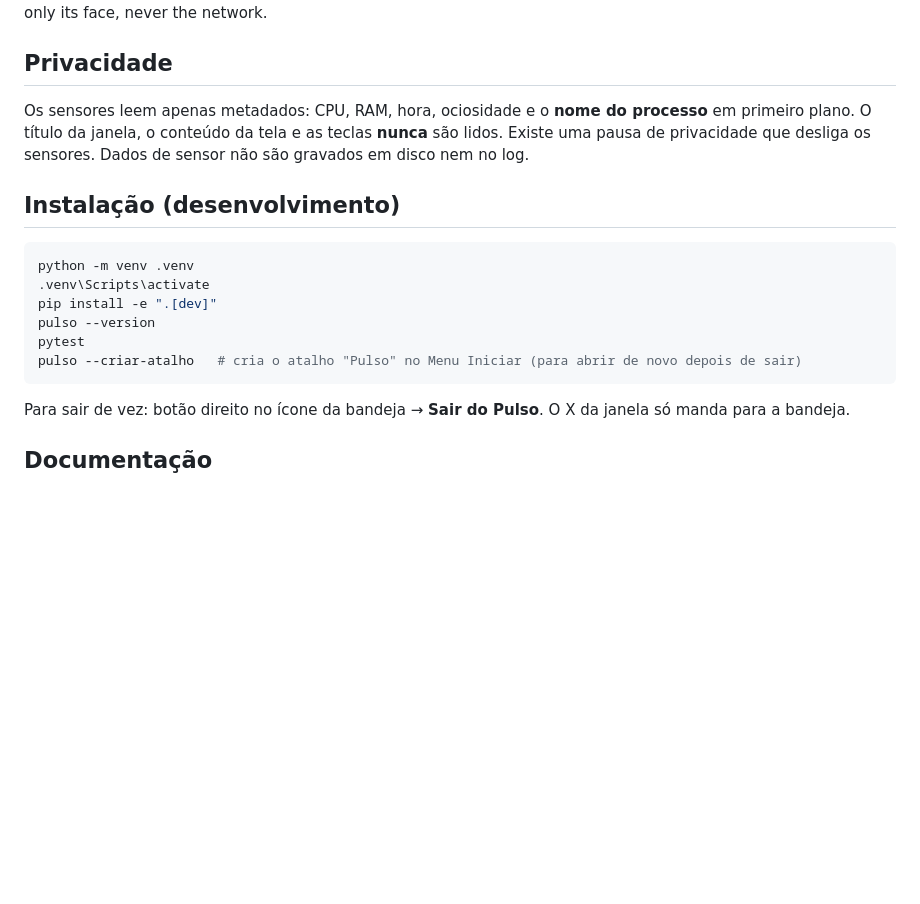
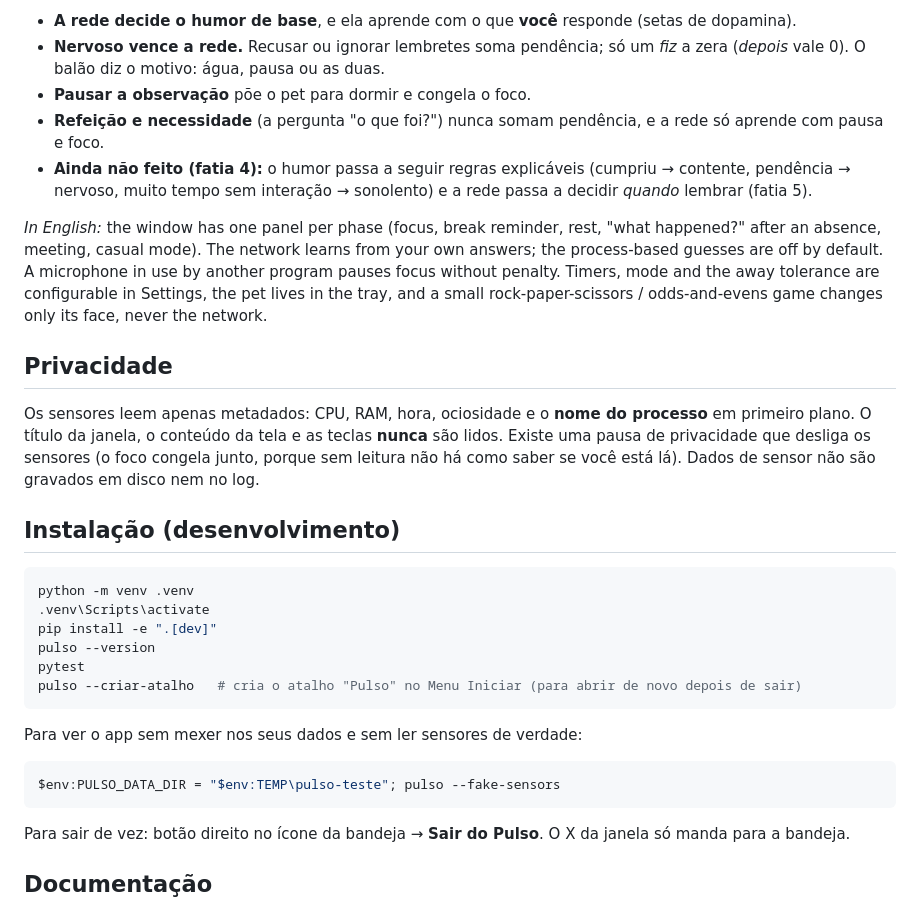
Before and after one commit to AndreiBataglia/pulso, a Markdown page: README.md, the part around one of its changes. GitHub-like rendering; blank space fills up the shorter version.

````diff
--- a/README.md
+++ b/README.md
@@ -49,10 +92,23 @@ Timers are configurable in Settings, the pet lives in the tray, and a small rock
+- **A rede decide o humor de base**, e ela aprende com o que **você** responde (setas de dopamina).
+- **Nervoso vence a rede.** Recusar ou ignorar lembretes soma pendência; só um *fiz* a zera (*depois* vale 0). O
+  balão diz o motivo: água, pausa ou as duas.
+- **Pausar a observação** põe o pet para dormir e congela o foco.
+- **Refeição e necessidade** (a pergunta "o que foi?") nunca somam pendência, e a rede só aprende com pausa e foco.
+- **Ainda não feito (fatia 4):** o humor passa a seguir regras explicáveis (cumpriu → contente, pendência → nervoso,
+  muito tempo sem interação → sonolento) e a rede passa a decidir *quando* lembrar (fatia 5).
+
+*In English:* the window has one panel per phase (focus, break reminder, rest, "what happened?" after an absence,
+meeting, casual mode). The network learns from your own answers; the process-based guesses are off by default.
+A microphone in use by another program pauses focus without penalty. Timers, mode and the away tolerance are
+configurable in Settings, the pet lives in the tray, and a small rock-paper-scissors / odds-and-evens game
 changes only its face, never the network.
 
 ## Privacidade
 
 Os sensores leem apenas metadados: CPU, RAM, hora, ociosidade e o **nome do processo** em primeiro plano.
 O título da janela, o conteúdo da tela e as teclas **nunca** são lidos. Existe uma pausa de
-privacidade que desliga os sensores. Dados de sensor não são gravados em disco nem no log.
+privacidade que desliga os sensores (o foco congela junto, porque sem leitura não há como saber se você está lá).
+Dados de sensor não são gravados em disco nem no log.
 
 ## Instalação (desenvolvimento)
 
@@ -65,6 +121,12 @@ pytest
 pulso --criar-atalho   # cria o atalho "Pulso" no Menu Iniciar (para abrir de novo depois de sair)
 ```
 
+Para ver o app sem mexer nos seus dados e sem ler sensores de verdade:
+
+```powershell
+$env:PULSO_DATA_DIR = "$env:TEMP\pulso-teste"; pulso --fake-sensors
+```
+
 Para sair de vez: botão direito no ícone da bandeja → **Sair do Pulso**. O X da janela só manda para a bandeja.
 
 ## Documentação
````
Also changed, not shown: other parts of README.md (+69 -26 lines), docs/img/capa.png (added), docs/img/fases.png (added).
